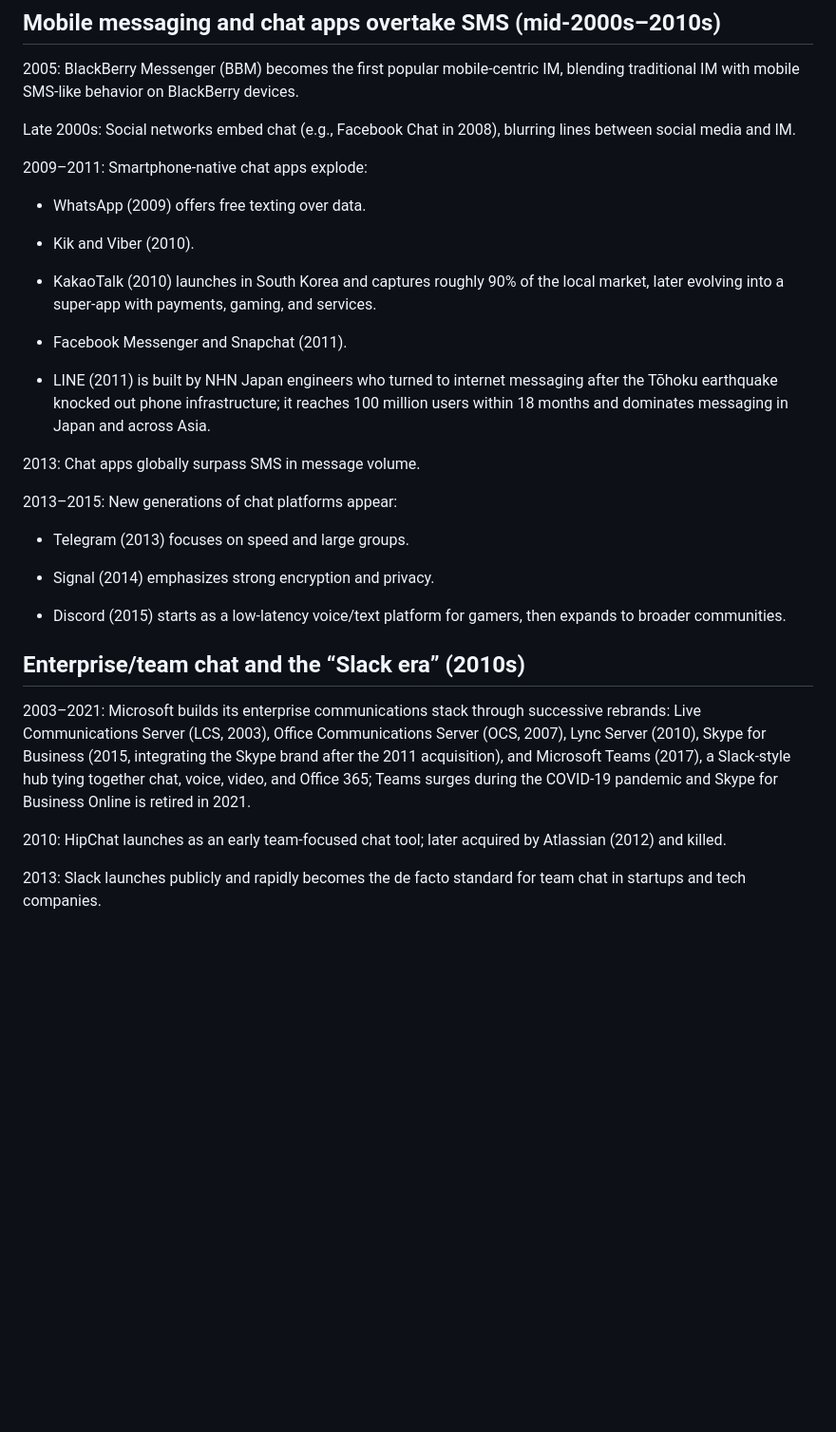
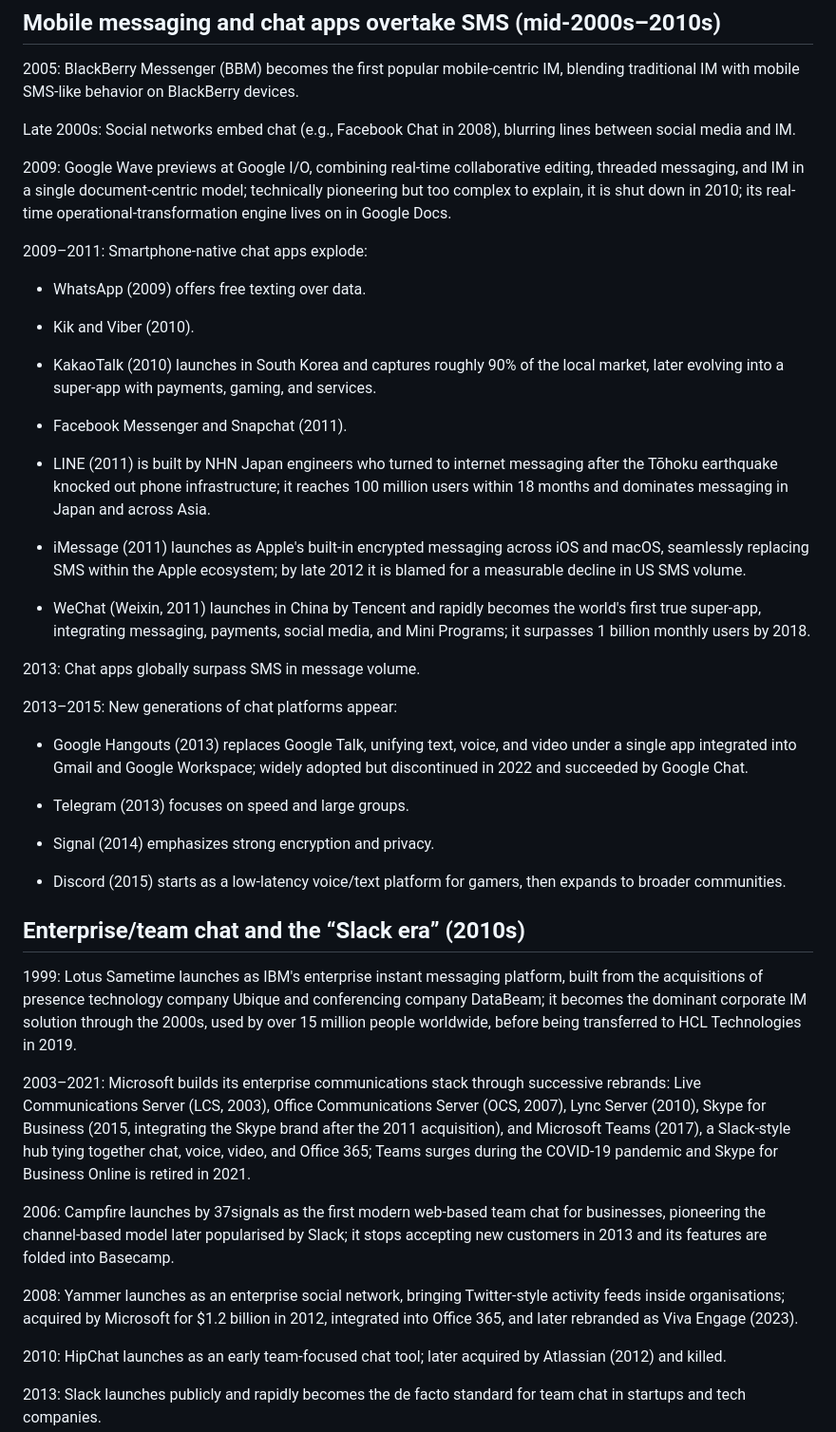
Before and after one commit to Nyco/OpenTeamChat, a Markdown page: doc/history.md, the part around the change. Shown at 95% size. GitHub-like rendering; blank space fills up the shorter version.

Commit message:
Add WeChat, iMessage, Google Wave, Hangouts, Sametime, Campfire, Yammer
Co-Authored-By: Claude Sonnet 4.6 <noreply@anthropic.com>

```diff
--- a/doc/history.md
+++ b/doc/history.md
@@ -48,6 +48,8 @@ TODO: tentative paying, B2C, XSF
 
 Late 2000s: Social networks embed chat (e.g., Facebook Chat in 2008), blurring lines between social media and IM.
 
+2009: Google Wave previews at Google I/O, combining real-time collaborative editing, threaded messaging, and IM in a single document-centric model; technically pioneering but too complex to explain, it is shut down in 2010; its real-time operational-transformation engine lives on in Google Docs.
+
 2009–2011: Smartphone‑native chat apps explode:
 
 - WhatsApp (2009) offers free texting over data.
@@ -60,9 +62,15 @@ Late 2000s: Social networks embed chat (e.g., Facebook Chat in 2008), blurring l
 
 - LINE (2011) is built by NHN Japan engineers who turned to internet messaging after the Tōhoku earthquake knocked out phone infrastructure; it reaches 100 million users within 18 months and dominates messaging in Japan and across Asia.
 
+- iMessage (2011) launches as Apple's built-in encrypted messaging across iOS and macOS, seamlessly replacing SMS within the Apple ecosystem; by late 2012 it is blamed for a measurable decline in US SMS volume.
+
+- WeChat (Weixin, 2011) launches in China by Tencent and rapidly becomes the world's first true super-app, integrating messaging, payments, social media, and Mini Programs; it surpasses 1 billion monthly users by 2018.
+
 2013: Chat apps globally surpass SMS in message volume.
 
 2013–2015: New generations of chat platforms appear:
+
+- Google Hangouts (2013) replaces Google Talk, unifying text, voice, and video under a single app integrated into Gmail and Google Workspace; widely adopted but discontinued in 2022 and succeeded by Google Chat.
 
 - Telegram (2013) focuses on speed and large groups.
 
@@ -72,7 +80,13 @@ Late 2000s: Social networks embed chat (e.g., Facebook Chat in 2008), blurring l
 
 ## Enterprise/team chat and the “Slack era” (2010s)
 
+1999: Lotus Sametime launches as IBM's enterprise instant messaging platform, built from the acquisitions of presence technology company Ubique and conferencing company DataBeam; it becomes the dominant corporate IM solution through the 2000s, used by over 15 million people worldwide, before being transferred to HCL Technologies in 2019.
+
 2003–2021: Microsoft builds its enterprise communications stack through successive rebrands: Live Communications Server (LCS, 2003), Office Communications Server (OCS, 2007), Lync Server (2010), Skype for Business (2015, integrating the Skype brand after the 2011 acquisition), and Microsoft Teams (2017), a Slack‑style hub tying together chat, voice, video, and Office 365; Teams surges during the COVID‑19 pandemic and Skype for Business Online is retired in 2021.
+
+2006: Campfire launches by 37signals as the first modern web-based team chat for businesses, pioneering the channel-based model later popularised by Slack; it stops accepting new customers in 2013 and its features are folded into Basecamp.
+
+2008: Yammer launches as an enterprise social network, bringing Twitter-style activity feeds inside organisations; acquired by Microsoft for $1.2 billion in 2012, integrated into Office 365, and later rebranded as Viva Engage (2023).
 
 2010: HipChat launches as an early team‑focused chat tool; later acquired by Atlassian (2012) and killed.
 
```
